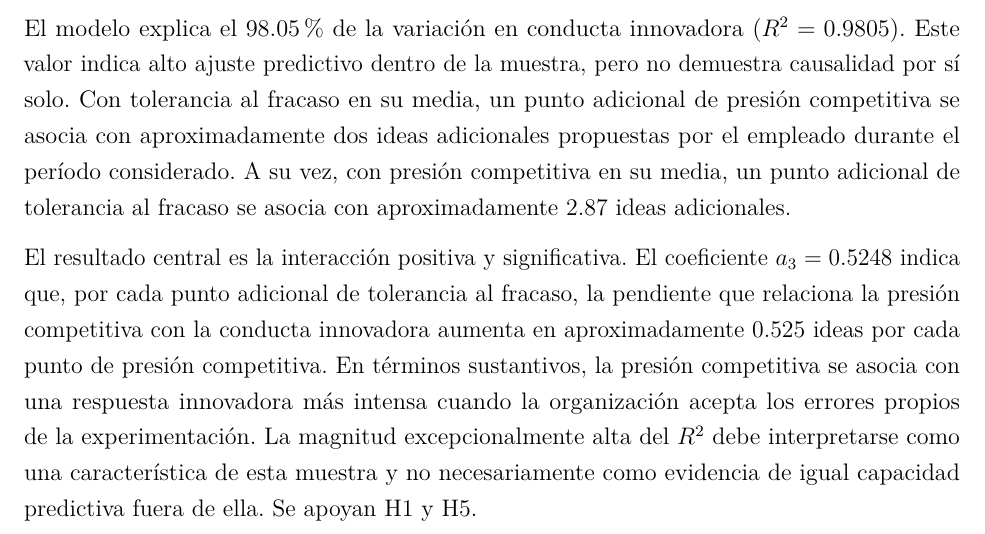
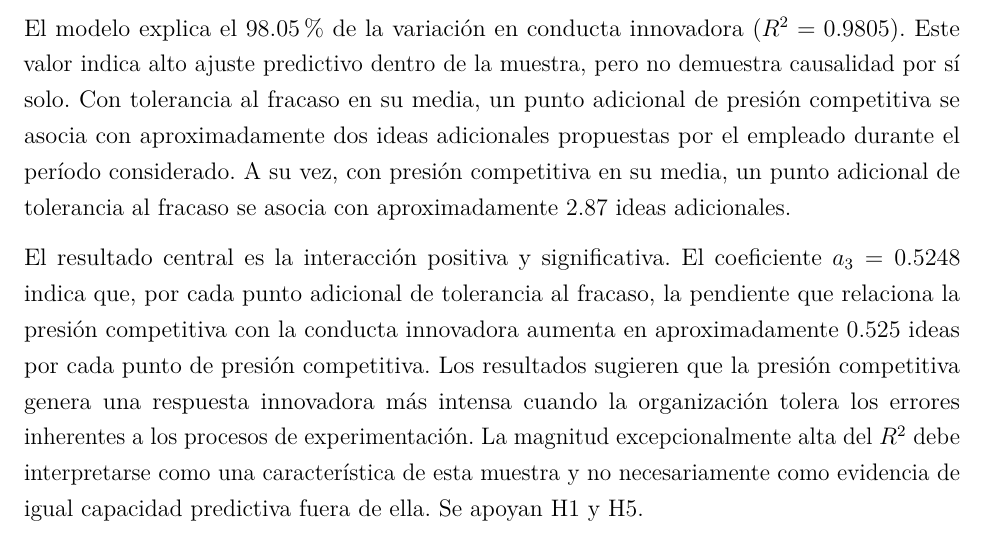
Before and after one commit to sebabecerra/Metodos-Cuantitativos-DEN, a LaTeX problem sheet (Tarea2/Tarea_2_Resuelta.tex): part of page 6 of 31, cut so that both start at the same text. Compiled offline with pdfLaTeX.

Commit message:
Refine P1 interaction interpretation

```diff
--- a/Tarea2/Tarea_2_Resuelta.tex
+++ b/Tarea2/Tarea_2_Resuelta.tex
@@ -183,7 +183,7 @@ Interacción $X_cW_c$ ($a_3$) & 0.5248 & 0.0389 & 13.48 & $<.001$ \\
 
 El modelo explica el 98.05\% de la variación en conducta innovadora ($R^2=0.9805$). Este valor indica alto ajuste predictivo dentro de la muestra, pero no demuestra causalidad por sí solo. Con tolerancia al fracaso en su media, un punto adicional de presión competitiva se asocia con aproximadamente dos ideas adicionales propuestas por el empleado durante el período considerado. A su vez, con presión competitiva en su media, un punto adicional de tolerancia al fracaso se asocia con aproximadamente 2.87 ideas adicionales.
 
-El resultado central es la interacción positiva y significativa. El coeficiente $a_3=0.5248$ indica que, por cada punto adicional de tolerancia al fracaso, la pendiente que relaciona la presión competitiva con la conducta innovadora aumenta en aproximadamente 0.525 ideas por cada punto de presión competitiva. En términos sustantivos, la presión competitiva se asocia con una respuesta innovadora más intensa cuando la organización acepta los errores propios de la experimentación. La magnitud excepcionalmente alta del $R^2$ debe interpretarse como una característica de esta muestra y no necesariamente como evidencia de igual capacidad predictiva fuera de ella. Se apoyan H1 y H5.
+El resultado central es la interacción positiva y significativa. El coeficiente $a_3=0.5248$ indica que, por cada punto adicional de tolerancia al fracaso, la pendiente que relaciona la presión competitiva con la conducta innovadora aumenta en aproximadamente 0.525 ideas por cada punto de presión competitiva. Los resultados sugieren que la presión competitiva genera una respuesta innovadora más intensa cuando la organización tolera los errores inherentes a los procesos de experimentación. La magnitud excepcionalmente alta del $R^2$ debe interpretarse como una característica de esta muestra y no necesariamente como evidencia de igual capacidad predictiva fuera de ella. Se apoyan H1 y H5.
 
 \begin{figure}[H]
 \centering
```
Also changed, not shown: Tarea2/Tarea_2_Resuelta.pdf.
